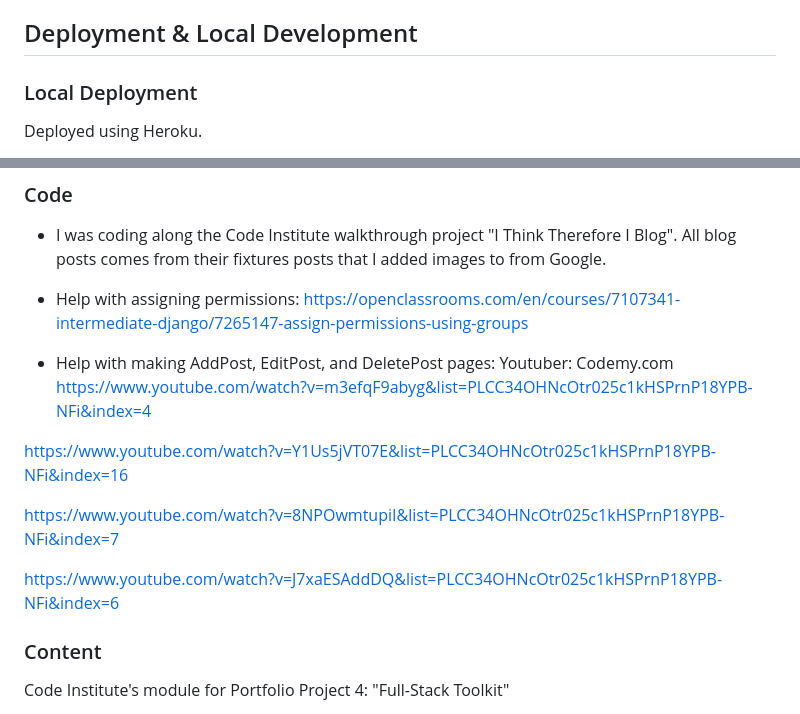
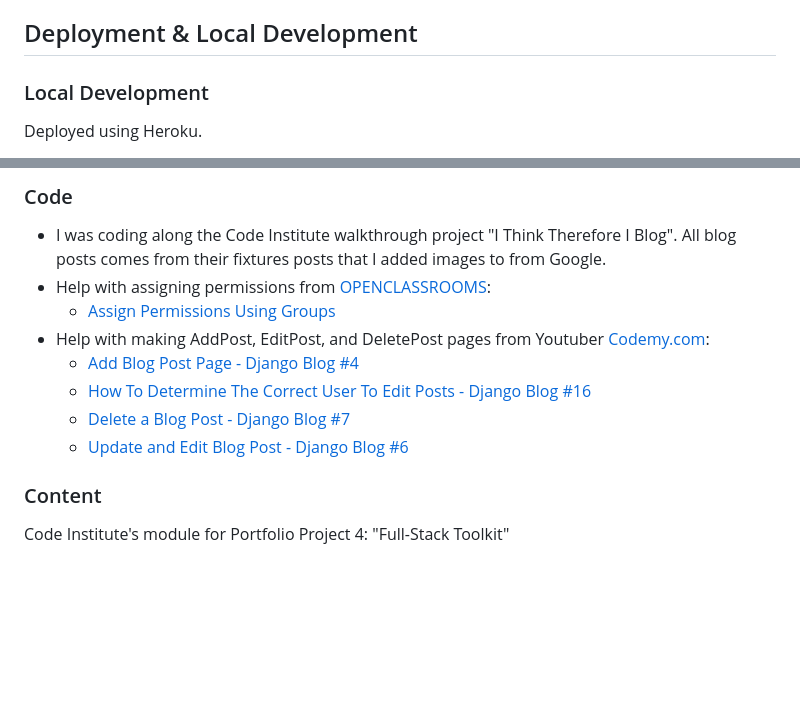
Before and after one commit to Humanslaughter/pp4-blog, a Markdown page: README.md, 2 parts joined by grey strips. GitHub-like rendering; blank space fills up the shorter version.

```diff
--- a/README.md
+++ b/README.md
@@ -392,7 +392,7 @@ Font Family Lato
 
 ## Deployment & Local Development
 
-### Local Deployment
+### Local Development
 
 Deployed using Heroku.
 
@@ -422,18 +422,13 @@ Clone the repository:<br>
 ### Code
 
 - I was coding along the Code Institute walkthrough project "I Think Therefore I Blog". All blog posts comes from their fixtures posts that I added images to from Google.
-- Help with assigning permissions:
-https://openclassrooms.com/en/courses/7107341-intermediate-django/7265147-assign-permissions-using-groups
-
-- Help with making AddPost, EditPost, and DeletePost pages:
-Youtuber: Codemy.com
-https://www.youtube.com/watch?v=m3efqF9abyg&list=PLCC34OHNcOtr025c1kHSPrnP18YPB-NFi&index=4
-
-https://www.youtube.com/watch?v=Y1Us5jVT07E&list=PLCC34OHNcOtr025c1kHSPrnP18YPB-NFi&index=16
-
-https://www.youtube.com/watch?v=8NPOwmtupiI&list=PLCC34OHNcOtr025c1kHSPrnP18YPB-NFi&index=7
-
-https://www.youtube.com/watch?v=J7xaESAddDQ&list=PLCC34OHNcOtr025c1kHSPrnP18YPB-NFi&index=6
+- Help with assigning permissions from [OPENCLASSROOMS](https://openclassrooms.com/en/): <br>
+	- [Assign Permissions Using Groups](https://openclassrooms.com/en/courses/7107341-intermediate-django/7265147-assign-permissions-using-groups)
+- Help with making AddPost, EditPost, and DeletePost pages from Youtuber [Codemy.com](https://www.youtube.com/@Codemycom): <br>
+	- [Add Blog Post Page - Django Blog #4](https://www.youtube.com/watch?v=m3efqF9abyg&list=PLCC34OHNcOtr025c1kHSPrnP18YPB-NFi&index=4) <br>
+	- [How To Determine The Correct User To Edit Posts - Django Blog #16](https://www.youtube.com/watch?v=Y1Us5jVT07E&list=PLCC34OHNcOtr025c1kHSPrnP18YPB-NFi&index=16) <br>
+	- [Delete a Blog Post - Django Blog #7](https://www.youtube.com/watch?v=8NPOwmtupiI&list=PLCC34OHNcOtr025c1kHSPrnP18YPB-NFi&index=7) <br>
+	- [Update and Edit Blog Post - Django Blog #6](https://www.youtube.com/watch?v=J7xaESAddDQ&list=PLCC34OHNcOtr025c1kHSPrnP18YPB-NFi&index=6)
 
 ### Content
 
```
Also changed, not shown: other parts of README.md (+45 -44 lines).
